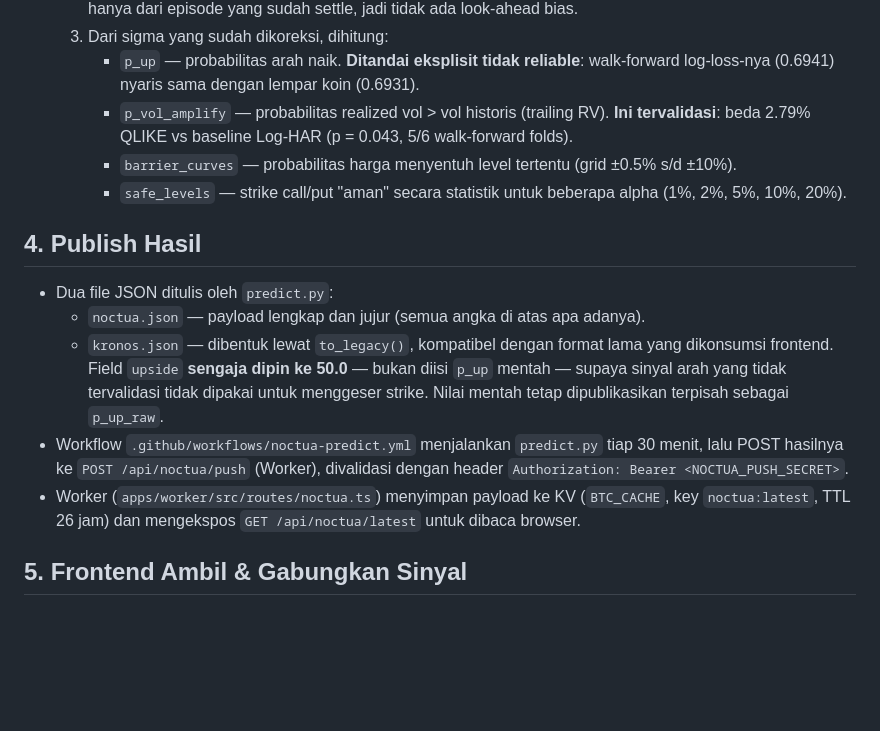
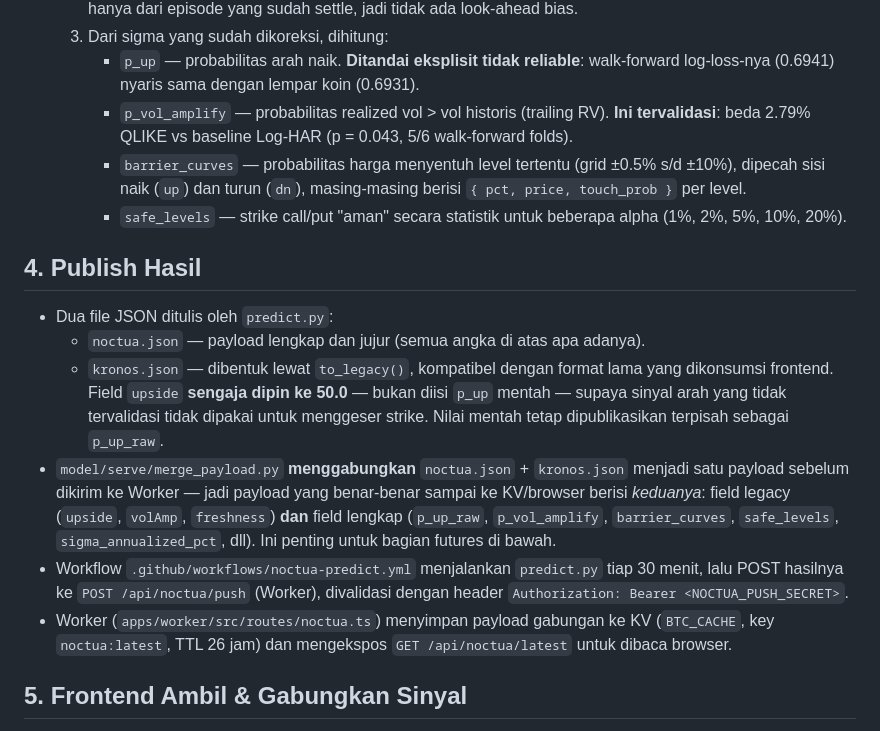
Before and after one commit to harvey-moeid/bygatc, a Markdown page: docs/TRADE_FLOW.md, the part around one of its changes. GitHub-like rendering; blank space fills up the shorter version.

```diff
--- a/docs/TRADE_FLOW.md
+++ b/docs/TRADE_FLOW.md
@@ -22,7 +35,7 @@ Dokumen ini menjelaskan pipeline end-to-end sistem BTC Dashboard: dari data ment
   3. Dari sigma yang sudah dikoreksi, dihitung:
      - `p_up` — probabilitas arah naik. **Ditandai eksplisit tidak reliable**: walk-forward log-loss-nya (0.6941) nyaris sama dengan lempar koin (0.6931).
      - `p_vol_amplify` — probabilitas realized vol > vol historis (trailing RV). **Ini tervalidasi**: beda 2.79% QLIKE vs baseline Log-HAR (p = 0.043, 5/6 walk-forward folds).
-     - `barrier_curves` — probabilitas harga menyentuh level tertentu (grid ±0.5% s/d ±10%).
+     - `barrier_curves` — probabilitas harga menyentuh level tertentu (grid ±0.5% s/d ±10%), dipecah sisi naik (`up`) dan turun (`dn`), masing-masing berisi `{ pct, price, touch_prob }` per level.
      - `safe_levels` — strike call/put "aman" secara statistik untuk beberapa alpha (1%, 2%, 5%, 10%, 20%).
 
 ## 4. Publish Hasil
@@ -30,8 +43,9 @@ Dokumen ini menjelaskan pipeline end-to-end sistem BTC Dashboard: dari data ment
 - Dua file JSON ditulis oleh `predict.py`:
   - `noctua.json` — payload lengkap dan jujur (semua angka di atas apa adanya).
   - `kronos.json` — dibentuk lewat `to_legacy()`, kompatibel dengan format lama yang dikonsumsi frontend. Field `upside` **sengaja dipin ke 50.0** — bukan diisi `p_up` mentah — supaya sinyal arah yang tidak tervalidasi tidak dipakai untuk menggeser strike. Nilai mentah tetap dipublikasikan terpisah sebagai `p_up_raw`.
+- `model/serve/merge_payload.py` **menggabungkan** `noctua.json` + `kronos.json` menjadi satu payload sebelum dikirim ke Worker — jadi payload yang benar-benar sampai ke KV/browser berisi *keduanya*: field legacy (`upside`, `volAmp`, `freshness`) **dan** field lengkap (`p_up_raw`, `p_vol_amplify`, `barrier_curves`, `safe_levels`, `sigma_annualized_pct`, dll). Ini penting untuk bagian futures di bawah.
 - Workflow `.github/workflows/noctua-predict.yml` menjalankan `predict.py` tiap 30 menit, lalu POST hasilnya ke `POST /api/noctua/push` (Worker), divalidasi dengan header `Authorization: Bearer <NOCTUA_PUSH_SECRET>`.
-- Worker (`apps/worker/src/routes/noctua.ts`) menyimpan payload ke KV (`BTC_CACHE`, key `noctua:latest`, TTL 26 jam) dan mengekspos `GET /api/noctua/latest` untuk dibaca browser.
+- Worker (`apps/worker/src/routes/noctua.ts`) menyimpan payload gabungan ke KV (`BTC_CACHE`, key `noctua:latest`, TTL 26 jam) dan mengekspos `GET /api/noctua/latest` untuk dibaca browser.
 
 ## 5. Frontend Ambil & Gabungkan Sinyal
 
```
Also changed, not shown: other parts of docs/TRADE_FLOW.md (+72 -32 lines).
